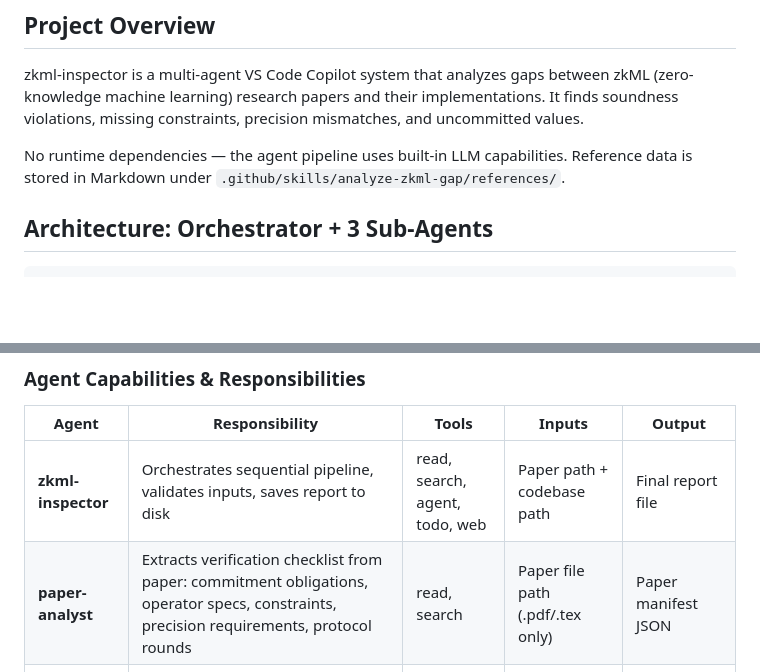
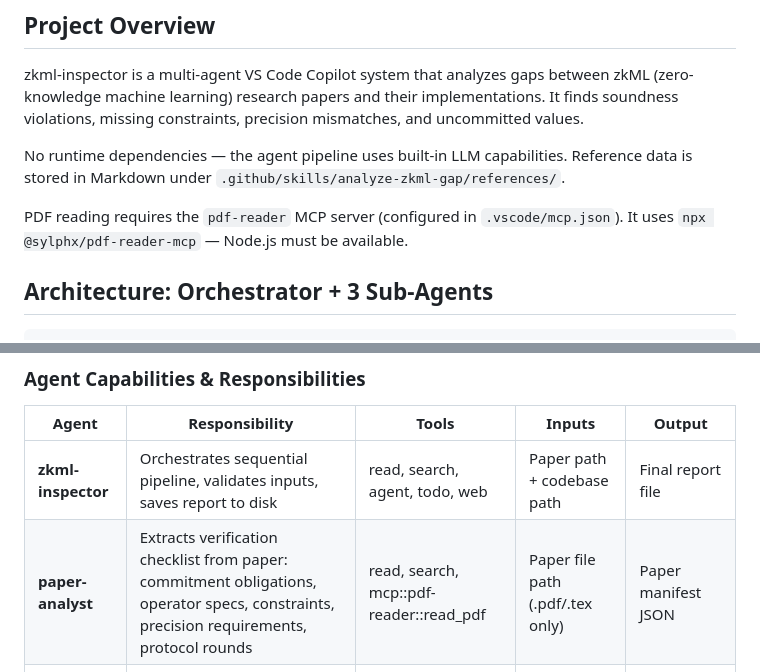
Before and after one commit to netzer-git/zkml-inspector, a Markdown page: .github/copilot-instructions.md, 2 parts joined by grey strips. Rendered like a GitHub page; blank space fills up the shorter version.

```diff
--- a/.github/copilot-instructions.md
+++ b/.github/copilot-instructions.md
@@ -5,6 +5,8 @@
 zkml-inspector is a multi-agent VS Code Copilot system that analyzes gaps between zkML (zero-knowledge machine learning) research papers and their implementations. It finds soundness violations, missing constraints, precision mismatches, and uncommitted values.
 
 No runtime dependencies — the agent pipeline uses built-in LLM capabilities. Reference data is stored in Markdown under `.github/skills/analyze-zkml-gap/references/`.
+
+PDF reading requires the `pdf-reader` MCP server (configured in `.vscode/mcp.json`). It uses `npx @sylphx/pdf-reader-mcp` — Node.js must be available.
 
 ## Architecture: Orchestrator + 3 Sub-Agents
 
@@ -22,7 +24,7 @@ Pipeline: `paper-analyst → code-inspector → report-writer` (strictly sequent
 | Agent | Responsibility | Tools | Inputs | Output |
 |-------|---------------|-------|--------|--------|
 | **zkml-inspector** | Orchestrates sequential pipeline, validates inputs, saves report to disk | read, search, agent, todo, web | Paper path + codebase path | Final report file |
-| **paper-analyst** | Extracts verification checklist from paper: commitment obligations, operator specs, constraints, precision requirements, protocol rounds | read, search | Paper file path (.pdf/.tex only) | Paper manifest JSON |
+| **paper-analyst** | Extracts verification checklist from paper: commitment obligations, operator specs, constraints, precision requirements, protocol rounds | read, search, mcp::pdf-reader::read_pdf | Paper file path (.pdf/.tex only) | Paper manifest JSON |
 | **code-inspector** | Audits codebase against paper manifest: commitment verification, operator coverage, soundness checks, protocol transcript audit, precision validation | read, search | Paper manifest + codebase path | Audit findings JSON |
 | **report-writer** | Assembles findings into deduplicated Markdown report with severity ordering | read | Paper manifest + audit findings | Markdown report |
 
```
Also changed, not shown: .github/agents/paper-analyst.agent.md (+15 -1 lines), .github/agents/zkml-inspector.agent.md (+3 -0 lines).
